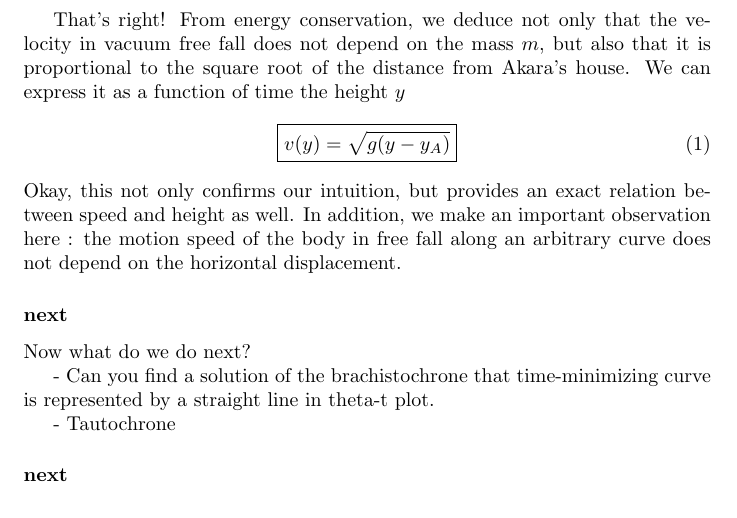
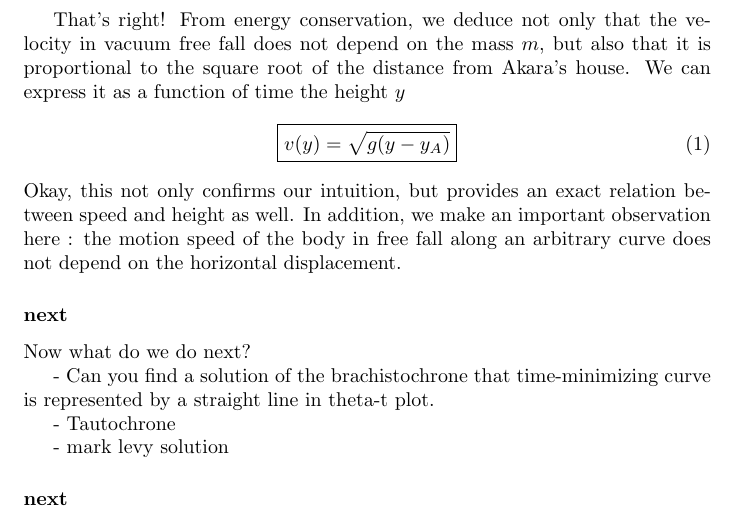
Before and after one commit to aguinot/Brachistochrone, a LaTeX document (notes/Brachisto_notes.tex): part of page 5 of 8, cut so that both start at the same text. Compiled offline with pdfLaTeX.

Commit message:
jupyter 1

```diff
--- a/notes/Brachisto_notes.tex
+++ b/notes/Brachisto_notes.tex
@@ -149,6 +149,8 @@ Now what do we do next?
 
 - Tautochrone
 
+- mark levy solution
+
 
 \subsubsection*{next}
 
```
Also changed, not shown: notes/Brachisto_notes.pdf, 4 other files.
